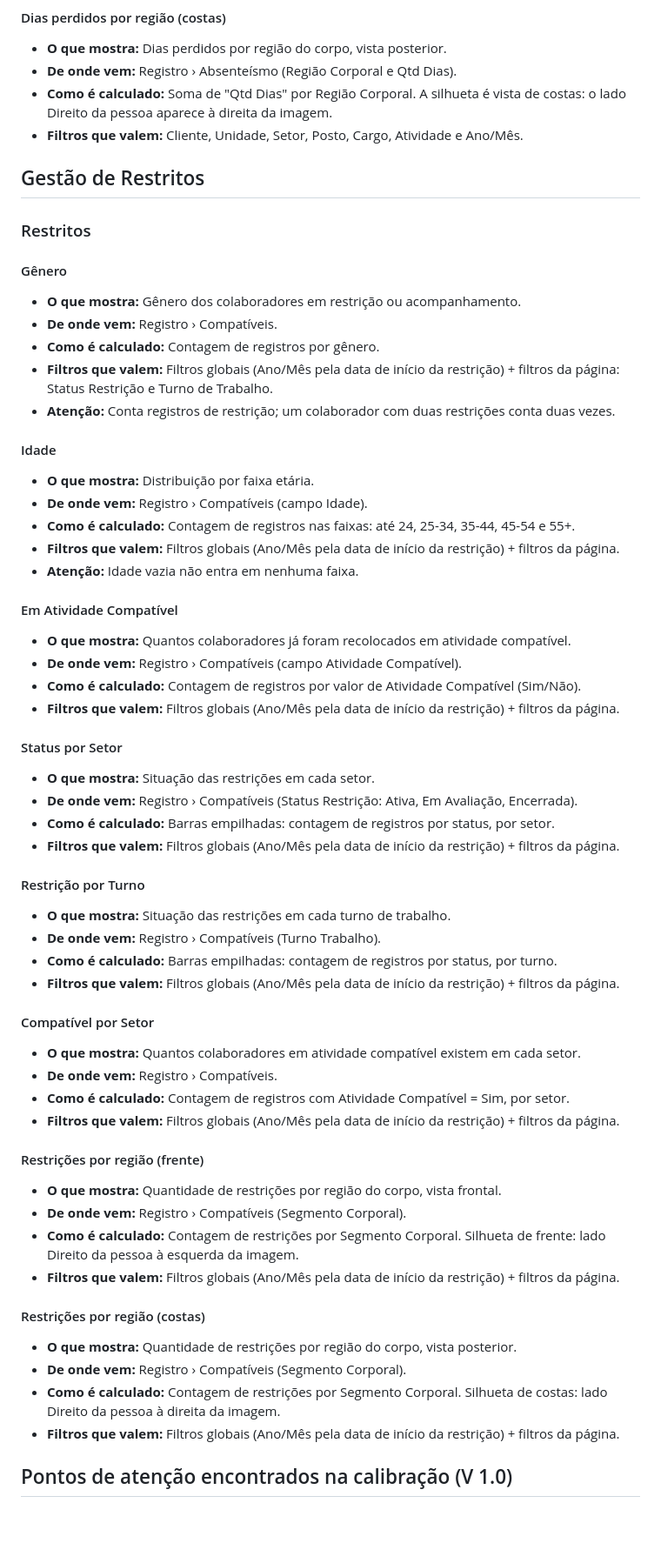
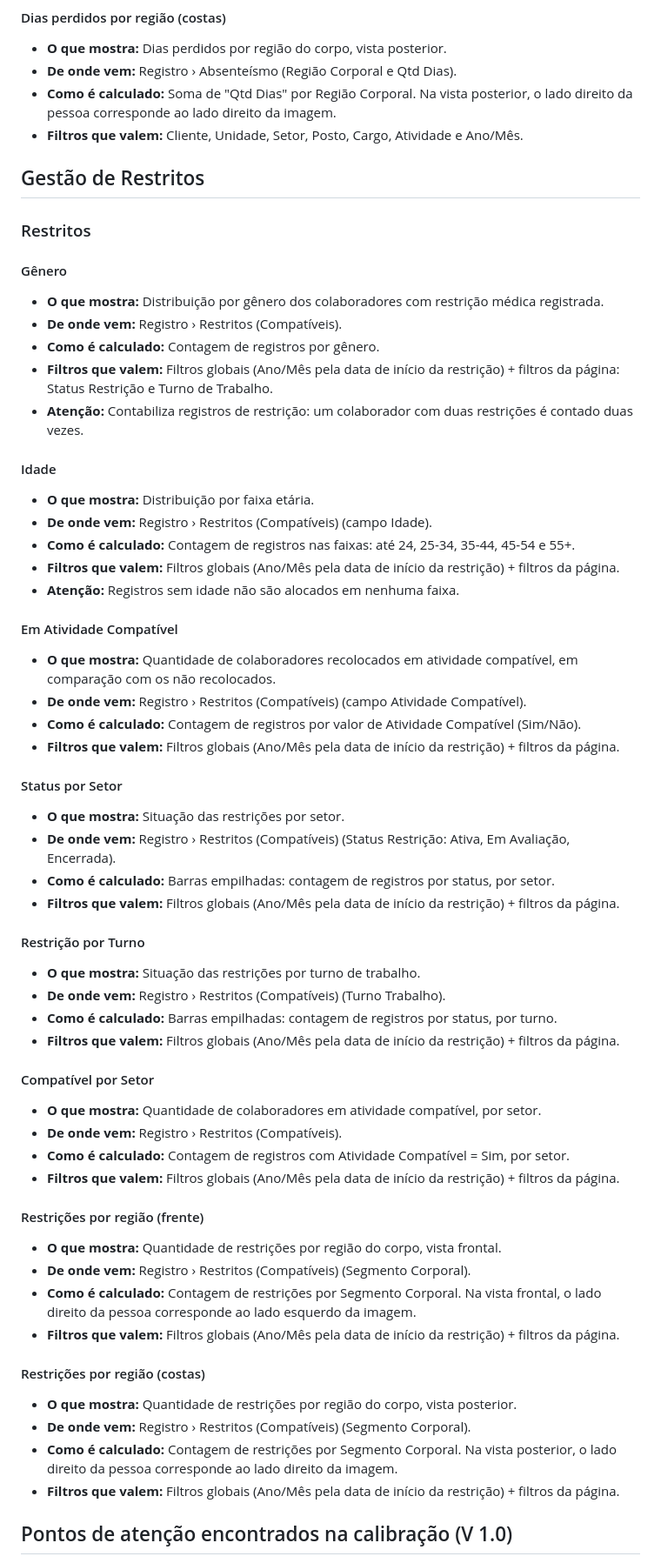
Before and after one commit to ComercialElevaLife/ElevaLife-Ergonomia, a Markdown page: docs/indicadores-gestao-de-risco.md, the part around one of its changes. Shown at 87% size. Drawn GitHub-style; blank space fills up the shorter version.

```diff
--- a/docs/indicadores-gestao-de-risco.md
+++ b/docs/indicadores-gestao-de-risco.md
@@ -178,7 +178,7 @@ Regra geral: os filtros Cliente, Unidade, Setor, Posto, Cargo e Atividade valem
 
 - **O que mostra:** Dias perdidos por região do corpo, vista posterior.
 - **De onde vem:** Registro › Absenteísmo (Região Corporal e Qtd Dias).
-- **Como é calculado:** Soma de "Qtd Dias" por Região Corporal. A silhueta é vista de costas: o lado Direito da pessoa aparece à direita da imagem.
+- **Como é calculado:** Soma de "Qtd Dias" por Região Corporal. Na vista posterior, o lado direito da pessoa corresponde ao lado direito da imagem.
 - **Filtros que valem:** Cliente, Unidade, Setor, Posto, Cargo, Atividade e Ano/Mês.
 
 ## Gestão de Restritos
@@ -187,60 +187,60 @@ Regra geral: os filtros Cliente, Unidade, Setor, Posto, Cargo e Atividade valem
 
 #### Gênero
 
-- **O que mostra:** Gênero dos colaboradores em restrição ou acompanhamento.
-- **De onde vem:** Registro › Compatíveis.
+- **O que mostra:** Distribuição por gênero dos colaboradores com restrição médica registrada.
+- **De onde vem:** Registro › Restritos (Compatíveis).
 - **Como é calculado:** Contagem de registros por gênero.
 - **Filtros que valem:** Filtros globais (Ano/Mês pela data de início da restrição) + filtros da página: Status Restrição e Turno de Trabalho.
-- **Atenção:** Conta registros de restrição; um colaborador com duas restrições conta duas vezes.
+- **Atenção:** Contabiliza registros de restrição: um colaborador com duas restrições é contado duas vezes.
 
 #### Idade
 
 - **O que mostra:** Distribuição por faixa etária.
-- **De onde vem:** Registro › Compatíveis (campo Idade).
+- **De onde vem:** Registro › Restritos (Compatíveis) (campo Idade).
 - **Como é calculado:** Contagem de registros nas faixas: até 24, 25-34, 35-44, 45-54 e 55+.
 - **Filtros que valem:** Filtros globais (Ano/Mês pela data de início da restrição) + filtros da página.
-- **Atenção:** Idade vazia não entra em nenhuma faixa.
+- **Atenção:** Registros sem idade não são alocados em nenhuma faixa.
 
 #### Em Atividade Compatível
 
-- **O que mostra:** Quantos colaboradores já foram recolocados em atividade compatível.
-- **De onde vem:** Registro › Compatíveis (campo Atividade Compatível).
+- **O que mostra:** Quantidade de colaboradores recolocados em atividade compatível, em comparação com os não recolocados.
+- **De onde vem:** Registro › Restritos (Compatíveis) (campo Atividade Compatível).
 - **Como é calculado:** Contagem de registros por valor de Atividade Compatível (Sim/Não).
 - **Filtros que valem:** Filtros globais (Ano/Mês pela data de início da restrição) + filtros da página.
 
 #### Status por Setor
 
-- **O que mostra:** Situação das restrições em cada setor.
-- **De onde vem:** Registro › Compatíveis (Status Restrição: Ativa, Em Avaliação, Encerrada).
+- **O que mostra:** Situação das restrições por setor.
+- **De onde vem:** Registro › Restritos (Compatíveis) (Status Restrição: Ativa, Em Avaliação, Encerrada).
 - **Como é calculado:** Barras empilhadas: contagem de registros por status, por setor.
 - **Filtros que valem:** Filtros globais (Ano/Mês pela data de início da restrição) + filtros da página.
 
 #### Restrição por Turno
 
-- **O que mostra:** Situação das restrições em cada turno de trabalho.
-- **De onde vem:** Registro › Compatíveis (Turno Trabalho).
+- **O que mostra:** Situação das restrições por turno de trabalho.
+- **De onde vem:** Registro › Restritos (Compatíveis) (Turno Trabalho).
 - **Como é calculado:** Barras empilhadas: contagem de registros por status, por turno.
 - **Filtros que valem:** Filtros globais (Ano/Mês pela data de início da restrição) + filtros da página.
 
 #### Compatível por Setor
 
-- **O que mostra:** Quantos colaboradores em atividade compatível existem em cada setor.
-- **De onde vem:** Registro › Compatíveis.
+- **O que mostra:** Quantidade de colaboradores em atividade compatível, por setor.
+- **De onde vem:** Registro › Restritos (Compatíveis).
 - **Como é calculado:** Contagem de registros com Atividade Compatível = Sim, por setor.
 - **Filtros que valem:** Filtros globais (Ano/Mês pela data de início da restrição) + filtros da página.
 
 #### Restrições por região (frente)
 
 - **O que mostra:** Quantidade de restrições por região do corpo, vista frontal.
-- **De onde vem:** Registro › Compatíveis (Segmento Corporal).
-- **Como é calculado:** Contagem de restrições por Segmento Corporal. Silhueta de frente: lado Direito da pessoa à esquerda da imagem.
+- **De onde vem:** Registro › Restritos (Compatíveis) (Segmento Corporal).
+- **Como é calculado:** Contagem de restrições por Segmento Corporal. Na vista frontal, o lado direito da pessoa corresponde ao lado esquerdo da imagem.
 - **Filtros que valem:** Filtros globais (Ano/Mês pela data de início da restrição) + filtros da página.
 
 #### Restrições por região (costas)
 
 - **O que mostra:** Quantidade de restrições por região do corpo, vista posterior.
-- **De onde vem:** Registro › Compatíveis (Segmento Corporal).
-- **Como é calculado:** Contagem de restrições por Segmento Corporal. Silhueta de costas: lado Direito da pessoa à direita da imagem.
+- **De onde vem:** Registro › Restritos (Compatíveis) (Segmento Corporal).
+- **Como é calculado:** Contagem de restrições por Segmento Corporal. Na vista posterior, o lado direito da pessoa corresponde ao lado direito da imagem.
 - **Filtros que valem:** Filtros globais (Ano/Mês pela data de início da restrição) + filtros da página.
 
 ## Pontos de atenção encontrados na calibração (V 1.0)
```
Also changed, not shown: other parts of docs/indicadores-gestao-de-risco.md (+53 -53 lines), docs/CHANGELOG.md (+6 -0 lines).
